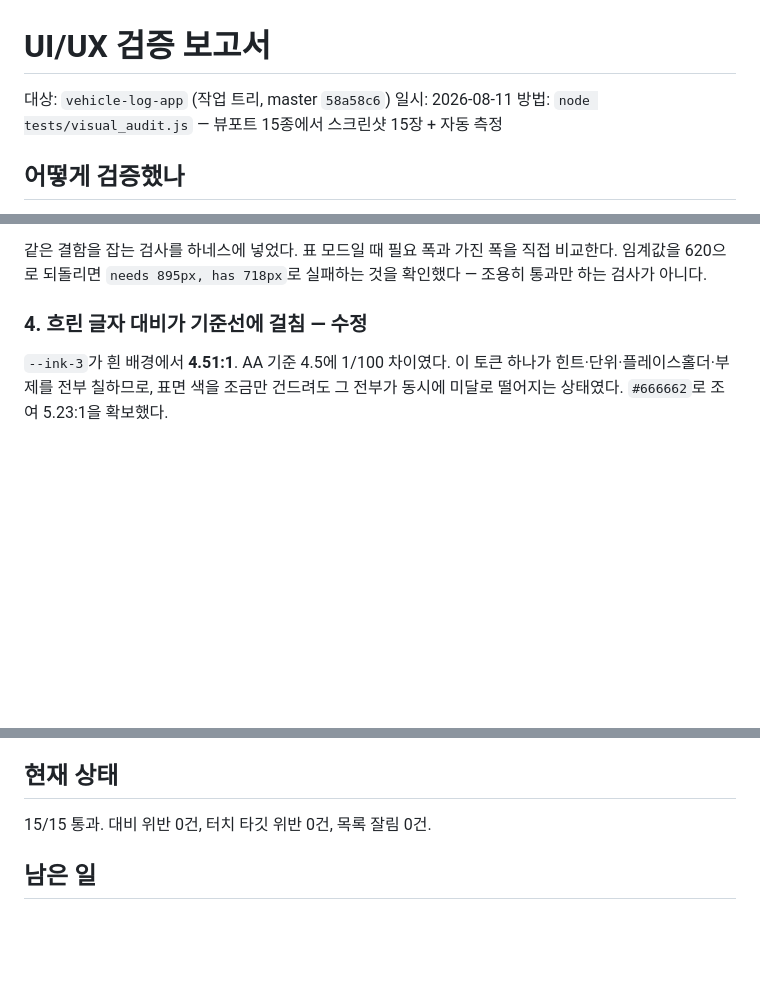
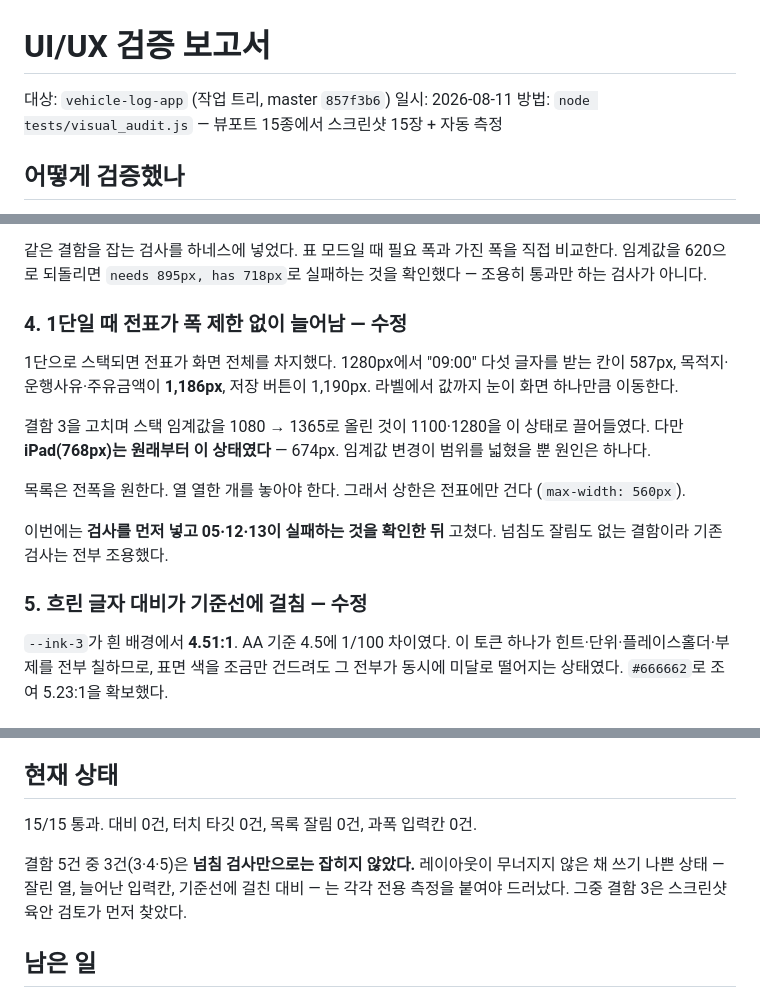
Before and after one commit to cade-beep/vehicle-log-app, a Markdown page: walkthrough.md, 3 parts joined by grey strips. Rendered like a GitHub page; blank space fills up the shorter version.

Commit message:
docs: 보고서에 결함 4(전표 과폭) 반영
검사를 먼저 넣고 실패를 확인한 뒤 고친 첫 사례라 그 순서도 남긴다.

Co-Authored-By: Claude Opus 5 <noreply@anthropic.com>

```diff
--- a/walkthrough.md
+++ b/walkthrough.md
@@ -1,6 +1,6 @@
 # UI/UX 검증 보고서
 
-대상: `vehicle-log-app` (작업 트리, master `58a58c6`)
+대상: `vehicle-log-app` (작업 트리, master `857f3b6`)
 일시: 2026-08-11
 방법: `node tests/visual_audit.js` — 뷰포트 15종에서 스크린샷 15장 + 자동 측정
 
@@ -102,7 +103,23 @@ iPad Mini(768px)와 1100px 2단 분할이 정확히 이 구간에 있었다.
 비교한다. 임계값을 620으로 되돌리면 `needs 895px, has 718px`로 실패하는 것을
 확인했다 — 조용히 통과만 하는 검사가 아니다.
 
-### 4. 흐린 글자 대비가 기준선에 걸침 — 수정
+### 4. 1단일 때 전표가 폭 제한 없이 늘어남 — 수정
+
+1단으로 스택되면 전표가 화면 전체를 차지했다. 1280px에서 "09:00" 다섯 글자를 받는
+칸이 587px, 목적지·운행사유·주유금액이 **1,186px**, 저장 버튼이 1,190px. 라벨에서
+값까지 눈이 화면 하나만큼 이동한다.
+
+결함 3을 고치며 스택 임계값을 1080 → 1365로 올린 것이 1100·1280을 이 상태로
+끌어들였다. 다만 **iPad(768px)는 원래부터 이 상태였다** — 674px. 임계값 변경이
+범위를 넓혔을 뿐 원인은 하나다.
+
+목록은 전폭을 원한다. 열 열한 개를 놓아야 한다. 그래서 상한은 전표에만 건다
+(`max-width: 560px`).
+
+이번에는 **검사를 먼저 넣고 05·12·13이 실패하는 것을 확인한 뒤** 고쳤다. 넘침도
+잘림도 없는 결함이라 기존 검사는 전부 조용했다.
+
+### 5. 흐린 글자 대비가 기준선에 걸침 — 수정
 
 `--ink-3`가 흰 배경에서 **4.51:1**. AA 기준 4.5에 1/100 차이였다. 이 토큰 하나가
 힌트·단위·플레이스홀더·부제를 전부 칠하므로, 표면 색을 조금만 건드려도 그 전부가
@@ -121,7 +138,11 @@ iPad Mini(768px)와 1100px 2단 분할이 정확히 이 구간에 있었다.
 
 ## 현재 상태
 
-15/15 통과. 대비 위반 0건, 터치 타깃 위반 0건, 목록 잘림 0건.
+15/15 통과. 대비 0건, 터치 타깃 0건, 목록 잘림 0건, 과폭 입력칸 0건.
+
+결함 5건 중 3건(3·4·5)은 **넘침 검사만으로는 잡히지 않았다.** 레이아웃이 무너지지
+않은 채 쓰기 나쁜 상태 — 잘린 열, 늘어난 입력칸, 기준선에 걸친 대비 — 는 각각
+전용 측정을 붙여야 드러났다. 그중 결함 3은 스크린샷 육안 검토가 먼저 찾았다.
 
 ## 남은 일
 
```
Also changed, not shown: other parts of walkthrough.md (+1 -0 lines).
